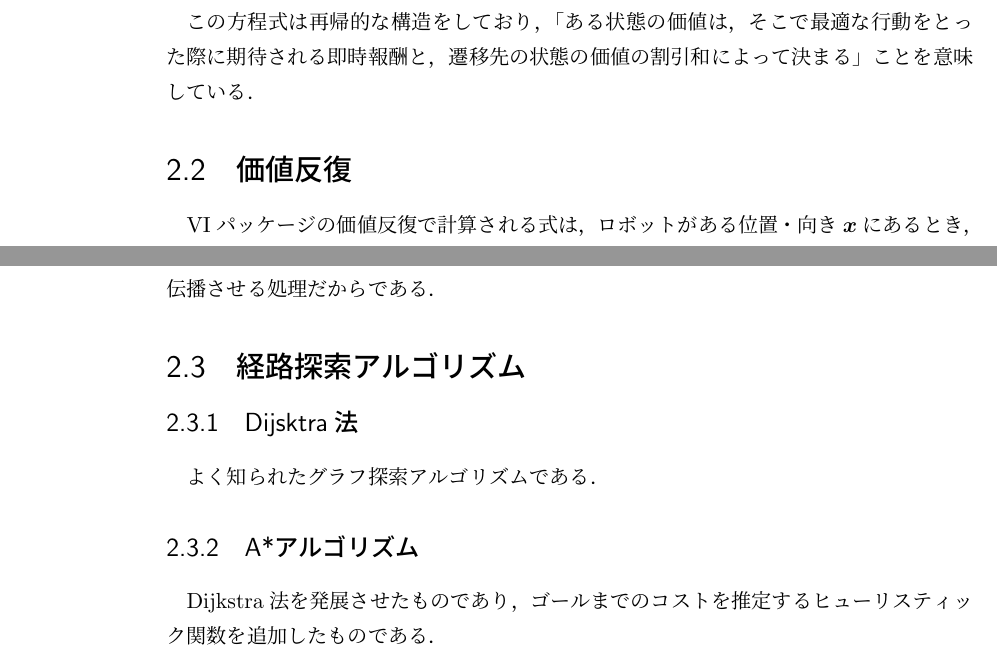
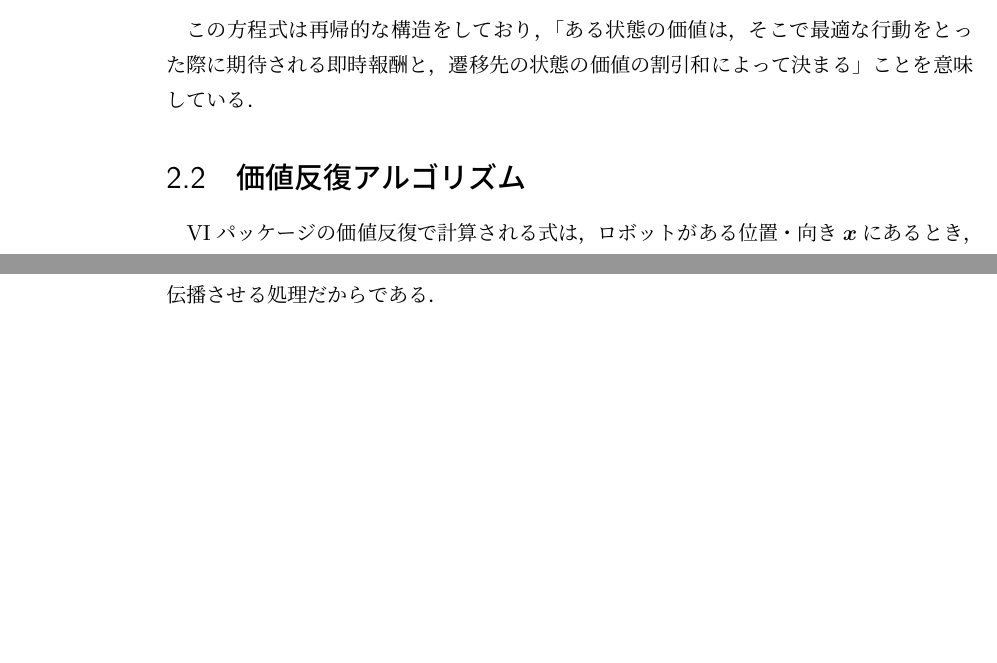
Before and after one commit to kei487/graduation_thesis, a LaTeX book (main.tex, which reads problem.tex): two parts of pages 18 and 20 of 29, joined at a grey line, cut so that both start at the same text, the shorter picture padded with empty space. Compiled offline with pLaTeX and dvipdfmx.

Commit message:
2章構成変更

```diff
--- a/problem.tex
+++ b/problem.tex
@@ -84,7 +84,9 @@ $V^*(s)$ は，以下のベルマン最適方程式（Bellman Optimality Equatio
 「ある状態の価値は，そこで最適な行動をとった際に期待される即時報酬と，
 遷移先の状態の価値の割引和によって決まる」ことを意味している．
 
-\section{価値反復}
+
+
+\section{価値反復アルゴリズム}
 VIパッケージの価値反復で計算される式は，
 ロボットがある位置・向き
 $\boldsymbol{x}$にあるとき，
@@ -190,11 +192,11 @@ $V$の勾配は目的地の周辺からできはじめ，
 （ゴール以外の窪みにハマって出られなくなる現象）が発生しないという強力な数学的保証がある．
 なぜなら，ベルマン方程式による更新は，大域的な最適性を伝播させる処理だからである．
 
-\section{経路探索アルゴリズム}
-
-\subsection{Dijsktra法}
-よく知られたグラフ探索アルゴリズムである．
-
-\subsection{A*アルゴリズム}
-Dijkstra法を発展させたものであり，ゴールまでのコストを推定する
-ヒューリスティック関数を追加したものである．
+% \section{経路探索アルゴリズム}
+%
+% \subsection{Dijsktra法}
+% よく知られたグラフ探索アルゴリズムである．
+%
+% \subsection{A*アルゴリズム}
+% Dijkstra法を発展させたものであり，ゴールまでのコストを推定する
+% ヒューリスティック関数を追加したものである．
```
